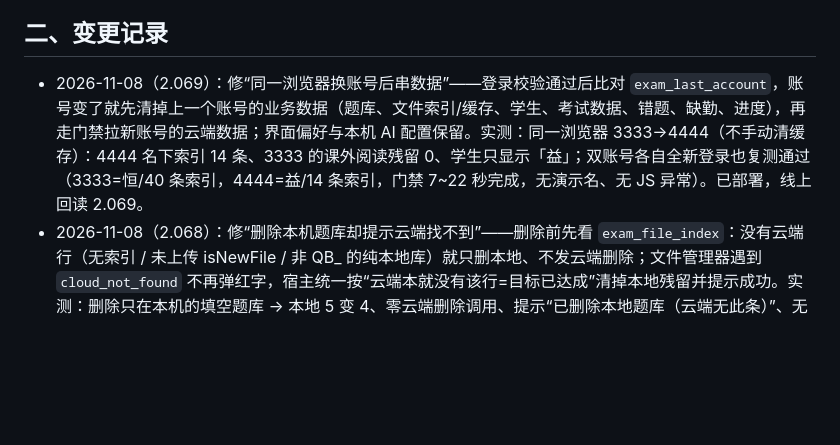
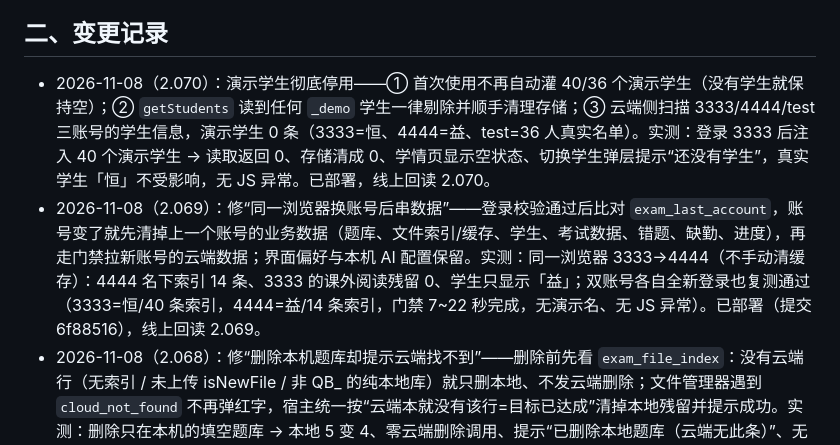
Before and after one commit to FOXFYH/c, a Markdown page: 网页版部署必看.md, the part around the change. Drawn GitHub-style; blank space fills up the shorter version.

Commit message:
CLI 整文件夹同步 2026-11-08 20:16

```diff
--- a/网页版部署必看.md
+++ b/网页版部署必看.md
@@ -25,7 +25,8 @@
 
 ## 二、变更记录
 
-- 2026-11-08（2.069）：修“同一浏览器换账号后串数据”——登录校验通过后比对 `exam_last_account`，账号变了就先清掉上一个账号的业务数据（题库、文件索引/缓存、学生、考试数据、错题、缺勤、进度），再走门禁拉新账号的云端数据；界面偏好与本机 AI 配置保留。实测：同一浏览器 3333→4444（不手动清缓存）：4444 名下索引 14 条、3333 的课外阅读残留 0、学生只显示「益」；双账号各自全新登录也复测通过（3333=恒/40 条索引，4444=益/14 条索引，门禁 7~22 秒完成，无演示名、无 JS 异常）。已部署，线上回读 2.069。
+- 2026-11-08（2.070）：演示学生彻底停用——① 首次使用不再自动灌 40/36 个演示学生（没有学生就保持空）；② `getStudents` 读到任何 `_demo` 学生一律剔除并顺手清理存储；③ 云端侧扫描 3333/4444/test 三账号的学生信息，演示学生 0 条（3333=恒、4444=益、test=36 人真实名单）。实测：登录 3333 后注入 40 个演示学生 → 读取返回 0、存储清成 0、学情页显示空状态、切换学生弹层提示“还没有学生”，真实学生「恒」不受影响，无 JS 异常。已部署，线上回读 2.070。
+- 2026-11-08（2.069）：修“同一浏览器换账号后串数据”——登录校验通过后比对 `exam_last_account`，账号变了就先清掉上一个账号的业务数据（题库、文件索引/缓存、学生、考试数据、错题、缺勤、进度），再走门禁拉新账号的云端数据；界面偏好与本机 AI 配置保留。实测：同一浏览器 3333→4444（不手动清缓存）：4444 名下索引 14 条、3333 的课外阅读残留 0、学生只显示「益」；双账号各自全新登录也复测通过（3333=恒/40 条索引，4444=益/14 条索引，门禁 7~22 秒完成，无演示名、无 JS 异常）。已部署（提交 6f88516），线上回读 2.069。
 - 2026-11-08（2.068）：修“删除本机题库却提示云端找不到”——删除前先看 `exam_file_index`：没有云端行（无索引 / 未上传 isNewFile / 非 QB_ 的纯本地库）就只删本地、不发云端删除；文件管理器遇到 `cloud_not_found` 不再弹红字，宿主统一按“云端本就没有该行=目标已达成”清掉本地残留并提示成功。实测：删除只在本机的填空题库 → 本地 5 变 4、零云端删除调用、提示“已删除本地题库（云端无此条）”、无 JS 异常。已部署（提交 47e2dca），线上回读 2.068。
 - 2026-11-08（2.067）：门禁增加“落盘回读比对”——云端系统文件写入本地后，逐字回读本地缓存与云端内容比对，不一致（`_mismatch`）继续挡住并显示“系统文件正在对齐本地…”，只有 999999999 验证行通过 + 学生信息/考试数据/等级设置三份系统文件一字不差才放行；AI 配置按 2.052 约定仍只存本机、不参与门禁。CDP 实测（4444 全新登录）：门禁 27.9s 出现并遮罩阻断操作、40.5s 系统文件对齐后才放行；学情页只显示真实学生「益」，无王明/李华等演示名；学生缓存与云端文件内容完全一致；无 JS 异常。同日另做数据修复：3333 云端「系统-学生信息」被 40 个演示学生覆盖，已从云端学生账本（学生-stu_heng：52 场/2505 分）恢复真实学生「恒」，云端名单改为 1 人（S=E=16）；CDP 复测 3333 全新登录：学情页与「切换学生」弹层只有「恒」，无任何演示名。已部署（提交 aa317f4），线上回读 2.067。
 - 2026-11-08（2.066）：手机端选题页顶部压缩成一行——`返回选择 / 📜本类型历史 / 模式标题` 三件并排（grid，按钮高 38px、标题右对齐并自动省略），「开始」按钮仍独占下一行通栏；原先它们会被 flex 换行拆成两行。实测 390×844：三件同一行、无横向溢出（scrollWidth=390），开始按钮整行宽 366，无 JS 异常。已部署（提交 c474f3e），线上回读 2.066。
```
